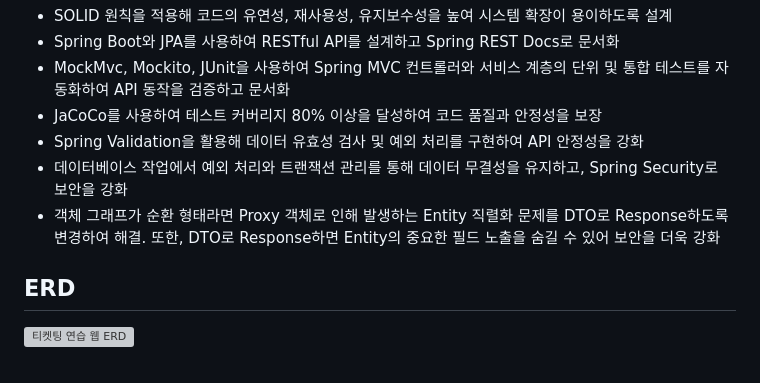
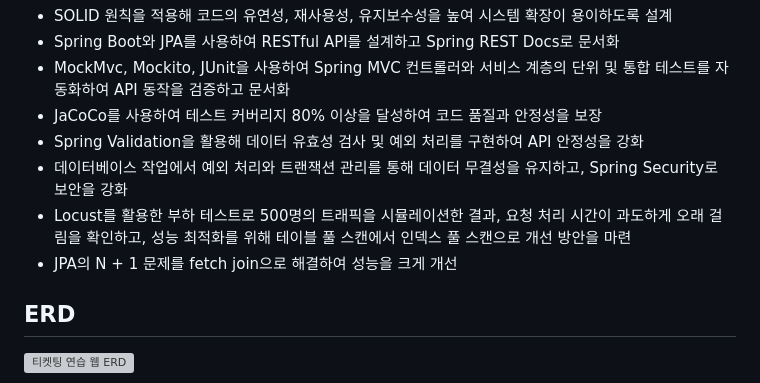
Before and after one commit to f-lab-edu/ticketing-practice, a Markdown page: README.md, the part around the change. Rendered like a GitHub page; grey boxes are pictures that could not be loaded.

```diff
--- a/README.md
+++ b/README.md
@@ -17,7 +17,8 @@
 - JaCoCo를 사용하여 테스트 커버리지 80% 이상을 달성하여 코드 품질과 안정성을 보장
 - Spring Validation을 활용해 데이터 유효성 검사 및 예외 처리를 구현하여 API 안정성을 강화
 - 데이터베이스 작업에서 예외 처리와 트랜잭션 관리를 통해 데이터 무결성을 유지하고, Spring Security로 보안을 강화
-- 객체 그래프가 순환 형태라면 Proxy 객체로 인해 발생하는 Entity 직렬화 문제를 DTO로 Response하도록 변경하여 해결. 또한, DTO로 Response하면 Entity의 중요한 필드 노출을 숨길 수 있어 보안을 더욱 강화
+- Locust를 활용한 부하 테스트로 500명의 트래픽을 시뮬레이션한 결과, 요청 처리 시간이 과도하게 오래 걸림을 확인하고, 성능 최적화를 위해 테이블 풀 스캔에서 인덱스 풀 스캔으로 개선 방안을 마련
+- JPA의 N + 1 문제를 fetch join으로 해결하여 성능을 크게 개선
 
 ## ERD
 ![티켓팅 연습 웹 ERD](https://github.com/user-attachments/assets/7817fa2b-f31d-4095-9bd0-83e852542dce)
```
